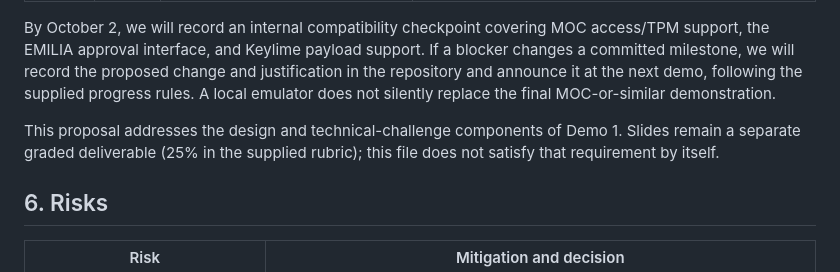
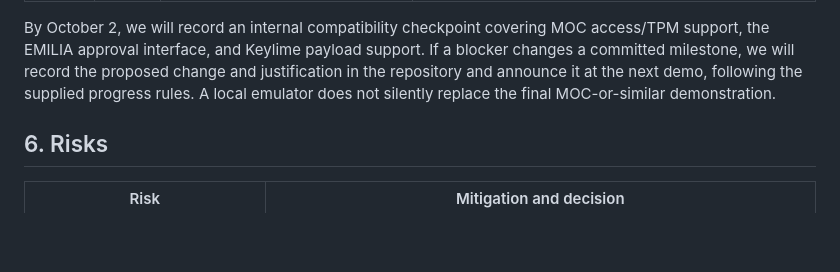
Before and after one commit to ec528-fall26/zero-trust, a Markdown page: docs/design-proposal.md, the part around the change. Rendered like a GitHub page; blank space fills up the shorter version.

```diff
--- a/docs/design-proposal.md
+++ b/docs/design-proposal.md
@@ -186,8 +186,6 @@ The dates below follow the supplied assignment. Scripts and reports are planned
 
 By October 2, we will record an internal compatibility checkpoint covering MOC access/TPM support, the EMILIA approval interface, and Keylime payload support. If a blocker changes a committed milestone, we will record the proposed change and justification in the repository and announce it at the next demo, following the supplied progress rules. A local emulator does not silently replace the final MOC-or-similar demonstration.
 
-This proposal addresses the design and technical-challenge components of Demo 1. Slides remain a separate graded deliverable (25% in the supplied rubric); this file does not satisfy that requirement by itself.
-
 ## 6. Risks
 
 | Risk | Mitigation and decision |
```
